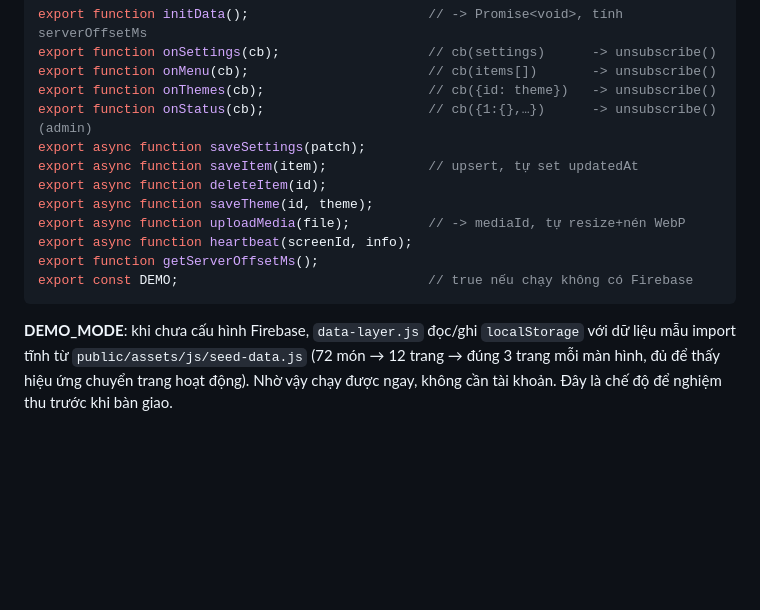
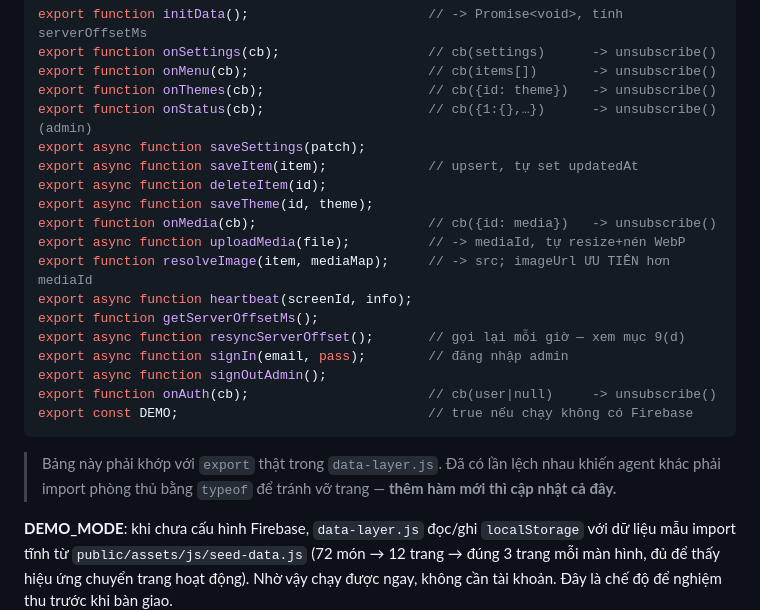
Before and after one commit to hanabitorogroup/manhinh, a Markdown page: docs/ARCHITECTURE.md, the part around the change. Rendered like a GitHub page; blank space fills up the shorter version.

Commit message:
docs: sync the data-layer API table with the real exports
Six exports had been added without reaching the contract table, which
led one module to import defensively through typeof guards to avoid
crashing on a binding that might not exist. Lists them and notes that
the table has to move with the code.

Co-Authored-By: Claude Opus 5 <noreply@anthropic.com>
Claude-Session: https://claude.ai/code/session_01Uyi8VS77GNwNHCfirxJqGx

````diff
--- a/docs/ARCHITECTURE.md
+++ b/docs/ARCHITECTURE.md
@@ -161,11 +161,21 @@ export async function saveSettings(patch);
 export async function saveItem(item);             // upsert, tự set updatedAt
 export async function deleteItem(id);
 export async function saveTheme(id, theme);
+export function onMedia(cb);                      // cb({id: media})   -> unsubscribe()
 export async function uploadMedia(file);          // -> mediaId, tự resize+nén WebP
+export function resolveImage(item, mediaMap);     // -> src; imageUrl ƯU TIÊN hơn mediaId
 export async function heartbeat(screenId, info);
 export function getServerOffsetMs();
+export async function resyncServerOffset();       // gọi lại mỗi giờ — xem mục 9(d)
+export async function signIn(email, pass);        // đăng nhập admin
+export async function signOutAdmin();
+export function onAuth(cb);                       // cb(user|null)     -> unsubscribe()
 export const DEMO;                                // true nếu chạy không có Firebase
 ```
+
+> Bảng này phải khớp với `export` thật trong `data-layer.js`. Đã có lần lệch nhau khiến
+> agent khác phải import phòng thủ bằng `typeof` để tránh vỡ trang — **thêm hàm mới thì
+> cập nhật cả đây.**
 
 **DEMO_MODE**: khi chưa cấu hình Firebase, `data-layer.js` đọc/ghi `localStorage` với dữ
 liệu mẫu import tĩnh từ `public/assets/js/seed-data.js` (72 món → 12 trang → đúng 3 trang
````
